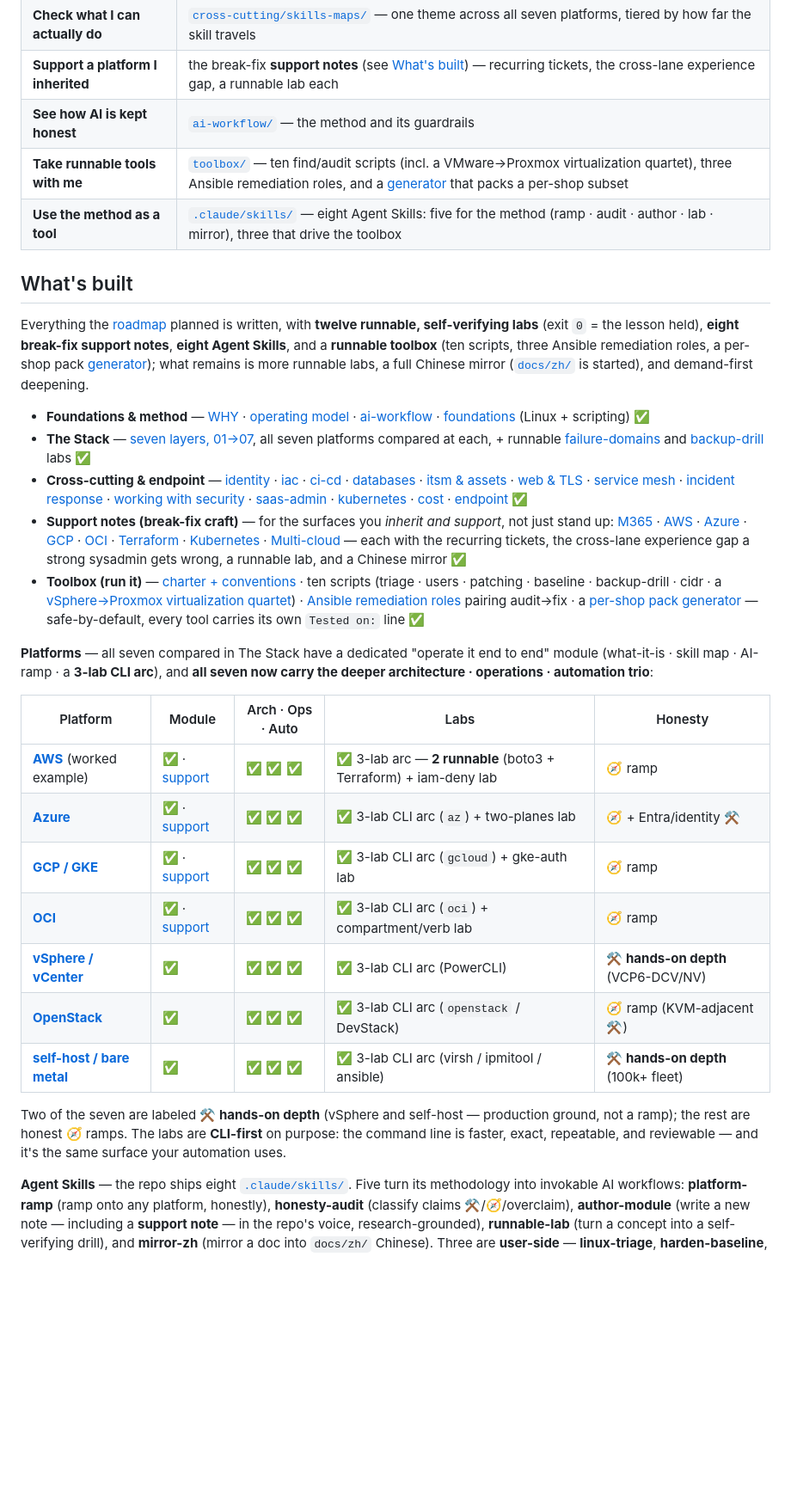
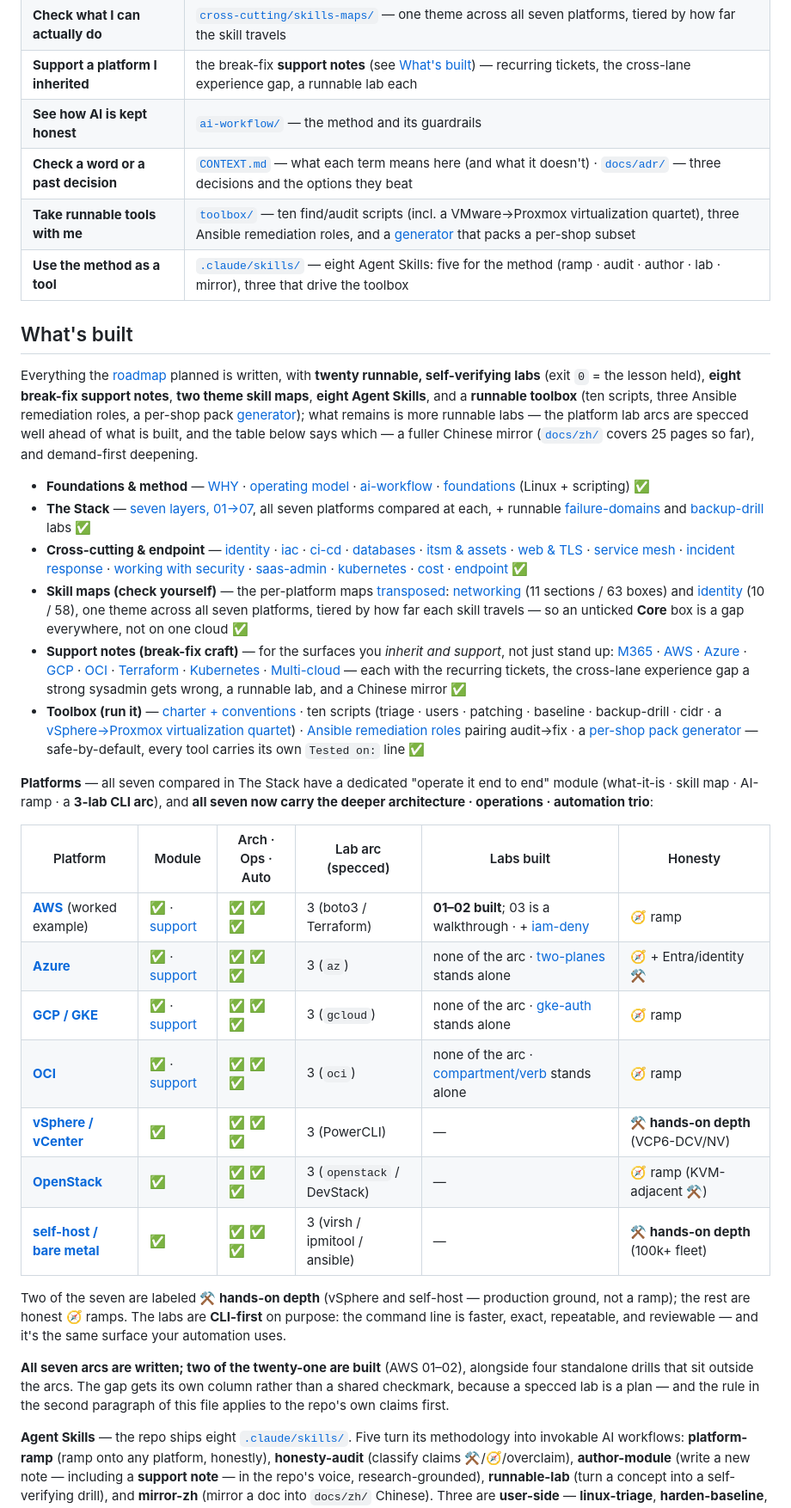
Before and after one commit to vicenteliu/sysadmin-self-cultivation, a Markdown page: README.md, the part around one of its changes. Shown at 86% size. Rendered like a GitHub page; blank space fills up the shorter version.

Commit message:
docs: correct the README's own claims, and let the lab gap have a column
Four numbers were wrong or contradictory. The file said "six axes" in one place
and "four axes" in another; it counted twelve runnable labs when there are
twenty; and the platform table gave every platform a single ✅ for its lab arc,
which merged "the arc is written" with "the labs are built". All seven arcs are
written; two of the twenty-one are built.

That last one is the reason for the split column. The second paragraph of this
file claims depth only where it is real — a rule that has to survive contact
with the repo's own front page before it means anything anywhere else.

Also registers what the last ten commits added: skills-maps in the shape
paragraph, the mindmap and What's built; CONTEXT.md and docs/adr/ in the entry
table.

Co-Authored-By: Claude Opus 5 (1M context) <noreply@anthropic.com>

```diff
--- a/README.md
+++ b/README.md
@@ -104,21 +110,25 @@ down.
 | **Check what I can actually do** | [`cross-cutting/skills-maps/`](cross-cutting/skills-maps/README.md) — one theme across all seven platforms, tiered by how far the skill travels |
 | **Support a platform I inherited** | the break-fix **support notes** (see [What's built](#whats-built)) — recurring tickets, the cross-lane experience gap, a runnable lab each |
 | **See how AI is kept honest** | [`ai-workflow/`](ai-workflow/) — the method and its guardrails |
+| **Check a word or a past decision** | [`CONTEXT.md`](CONTEXT.md) — what each term means here (and what it doesn't) · [`docs/adr/`](docs/adr/) — three decisions and the options they beat |
 | **Take runnable tools with me** | [`toolbox/`](toolbox/) — ten find/audit scripts (incl. a VMware→Proxmox virtualization quartet), three Ansible remediation roles, and a [generator](toolbox/generate/) that packs a per-shop subset |
 | **Use the method as a tool** | [`.claude/skills/`](.claude/skills/) — eight Agent Skills: five for the method (ramp · audit · author · lab · mirror), three that drive the toolbox |
 
 ## What's built
 
-Everything the [roadmap](ROADMAP.md) planned is written, with **twelve runnable,
+Everything the [roadmap](ROADMAP.md) planned is written, with **twenty runnable,
 self-verifying labs** (exit `0` = the lesson held), **eight break-fix support notes**,
-**eight Agent Skills**, and a **runnable toolbox** (ten scripts, three Ansible
-remediation roles, a per-shop pack [generator](toolbox/generate/)); what remains is
-more runnable labs, a full Chinese mirror ([`docs/zh/`](docs/zh/README.md) is
-started), and demand-first deepening.
+**two theme skill maps**, **eight Agent Skills**, and a **runnable toolbox** (ten
+scripts, three Ansible remediation roles, a per-shop pack
+[generator](toolbox/generate/)); what remains is more runnable labs — the platform lab
+arcs are specced well ahead of what is built, and the table below says which — a fuller
+Chinese mirror ([`docs/zh/`](docs/zh/README.md) covers 25 pages so far), and
+demand-first deepening.
 
 - **Foundations & method** — [WHY](WHY.md) · [operating model](00-the-operating-model.md) · [ai-workflow](ai-workflow/) · [foundations](foundations/) (Linux + scripting) ✅
 - **The Stack** — [seven layers, 01→07](the-stack/), all seven platforms compared at each, + runnable [failure-domains](the-stack/labs/01-failure-domains/) and [backup-drill](the-stack/labs/04-backup-not-snapshot/) labs ✅
 - **Cross-cutting & endpoint** — [identity](cross-cutting/identity-iam.md) · [iac](cross-cutting/iac-and-config.md) · [ci-cd](cross-cutting/ci-cd.md) · [databases](cross-cutting/databases.md) · [itsm & assets](cross-cutting/itsm-and-assets.md) · [web & TLS](cross-cutting/web-and-tls.md) · [service mesh](cross-cutting/service-mesh.md) · [incident response](cross-cutting/incident-response.md) · [working with security](cross-cutting/working-with-security.md) · [saas-admin](cross-cutting/saas-admin.md) · [kubernetes](cross-cutting/kubernetes.md) · [cost](cross-cutting/cost.md) · [endpoint](endpoint/) ✅
+- **Skill maps (check yourself)** — the per-platform maps [transposed](cross-cutting/skills-maps/README.md): [networking](cross-cutting/skills-maps/networking.md) (11 sections / 63 boxes) and [identity](cross-cutting/skills-maps/identity.md) (10 / 58), one theme across all seven platforms, tiered by how far each skill travels — so an unticked **Core** box is a gap everywhere, not on one cloud ✅
 - **Support notes (break-fix craft)** — for the surfaces you *inherit and support*, not just stand up: [M365](cross-cutting/m365-support.md) · [AWS](platforms/aws/support.md) · [Azure](platforms/azure/support.md) · [GCP](platforms/gcp/support.md) · [OCI](platforms/oci/support.md) · [Terraform](cross-cutting/terraform-support.md) · [Kubernetes](cross-cutting/kubernetes-support.md) · [Multi-cloud](cross-cutting/multi-cloud-support.md) — each with the recurring tickets, the cross-lane experience gap a strong sysadmin gets wrong, a runnable lab, and a Chinese mirror ✅
 - **Toolbox (run it)** — [charter + conventions](toolbox/README.md) · ten scripts (triage · users · patching · baseline · backup-drill · cidr · a [vSphere→Proxmox virtualization quartet](toolbox/vm-migration-assess/)) · [Ansible remediation roles](toolbox/ansible/) pairing audit→fix · a [per-shop pack generator](toolbox/generate/) — safe-by-default, every tool carries its own `Tested on:` line ✅
 
@@ -126,20 +136,25 @@ started), and demand-first deepening.
 module (what-it-is · skill map · AI-ramp · a **3-lab CLI arc**), and **all seven now
 carry the deeper architecture · operations · automation trio**:
 
-| Platform | Module | Arch · Ops · Auto | Labs | Honesty |
-| --- | --- | --- | --- | --- |
-| **[AWS](platforms/aws/)** (worked example) | ✅ · [support](platforms/aws/support.md) | ✅ ✅ ✅ | ✅ 3-lab arc — **2 runnable** (boto3 + Terraform) + iam-deny lab | 🧭 ramp |
-| **[Azure](platforms/azure/)** | ✅ · [support](platforms/azure/support.md) | ✅ ✅ ✅ | ✅ 3-lab CLI arc (`az`) + two-planes lab | 🧭 + Entra/identity ⚒️ |
-| **[GCP / GKE](platforms/gcp/)** | ✅ · [support](platforms/gcp/support.md) | ✅ ✅ ✅ | ✅ 3-lab CLI arc (`gcloud`) + gke-auth lab | 🧭 ramp |
-| **[OCI](platforms/oci/)** | ✅ · [support](platforms/oci/support.md) | ✅ ✅ ✅ | ✅ 3-lab CLI arc (`oci`) + compartment/verb lab | 🧭 ramp |
-| **[vSphere / vCenter](platforms/vsphere/)** | ✅ | ✅ ✅ ✅ | ✅ 3-lab CLI arc (PowerCLI) | **⚒️ hands-on depth** (VCP6-DCV/NV) |
-| **[OpenStack](platforms/openstack/)** | ✅ | ✅ ✅ ✅ | ✅ 3-lab CLI arc (`openstack` / DevStack) | 🧭 ramp (KVM-adjacent ⚒️) |
-| **[self-host / bare metal](platforms/self-host/)** | ✅ | ✅ ✅ ✅ | ✅ 3-lab CLI arc (virsh / ipmitool / ansible) | **⚒️ hands-on depth** (100k+ fleet) |
+| Platform | Module | Arch · Ops · Auto | Lab arc (specced) | Labs built | Honesty |
+| --- | --- | --- | --- | --- | --- |
+| **[AWS](platforms/aws/)** (worked example) | ✅ · [support](platforms/aws/support.md) | ✅ ✅ ✅ | 3 (boto3 / Terraform) | **01–02 built**; 03 is a walkthrough · + [iam-deny](platforms/aws/labs/iam-deny-by-default/) | 🧭 ramp |
+| **[Azure](platforms/azure/)** | ✅ · [support](platforms/azure/support.md) | ✅ ✅ ✅ | 3 (`az`) | none of the arc · [two-planes](platforms/azure/labs/global-admin-is-not-owner/) stands alone | 🧭 + Entra/identity ⚒️ |
+| **[GCP / GKE](platforms/gcp/)** | ✅ · [support](platforms/gcp/support.md) | ✅ ✅ ✅ | 3 (`gcloud`) | none of the arc · [gke-auth](platforms/gcp/labs/gke-iam-vs-rbac/) stands alone | 🧭 ramp |
+| **[OCI](platforms/oci/)** | ✅ · [support](platforms/oci/support.md) | ✅ ✅ ✅ | 3 (`oci`) | none of the arc · [compartment/verb](platforms/oci/labs/a-compartment-is-not-an-account/) stands alone | 🧭 ramp |
+| **[vSphere / vCenter](platforms/vsphere/)** | ✅ | ✅ ✅ ✅ | 3 (PowerCLI) | — | **⚒️ hands-on depth** (VCP6-DCV/NV) |
+| **[OpenStack](platforms/openstack/)** | ✅ | ✅ ✅ ✅ | 3 (`openstack` / DevStack) | — | 🧭 ramp (KVM-adjacent ⚒️) |
+| **[self-host / bare metal](platforms/self-host/)** | ✅ | ✅ ✅ ✅ | 3 (virsh / ipmitool / ansible) | — | **⚒️ hands-on depth** (100k+ fleet) |
 
 Two of the seven are labeled **⚒️ hands-on depth** (vSphere and self-host — production
 ground, not a ramp); the rest are honest 🧭 ramps. The labs are **CLI-first** on
 purpose: the command line is faster, exact, repeatable, and reviewable — and it's the
 same surface your automation uses.
+
+**All seven arcs are written; two of the twenty-one are built** (AWS 01–02), alongside
+four standalone drills that sit outside the arcs. The gap gets its own column rather
+than a shared checkmark, because a specced lab is a plan — and the rule in the second
+paragraph of this file applies to the repo's own claims first.
 
 **Agent Skills** — the repo ships eight [`.claude/skills/`](.claude/skills/). Five
 turn its methodology into invokable AI workflows: **platform-ramp** (ramp onto any
```
Also changed, not shown: other parts of README.md (+7 -1 lines).
